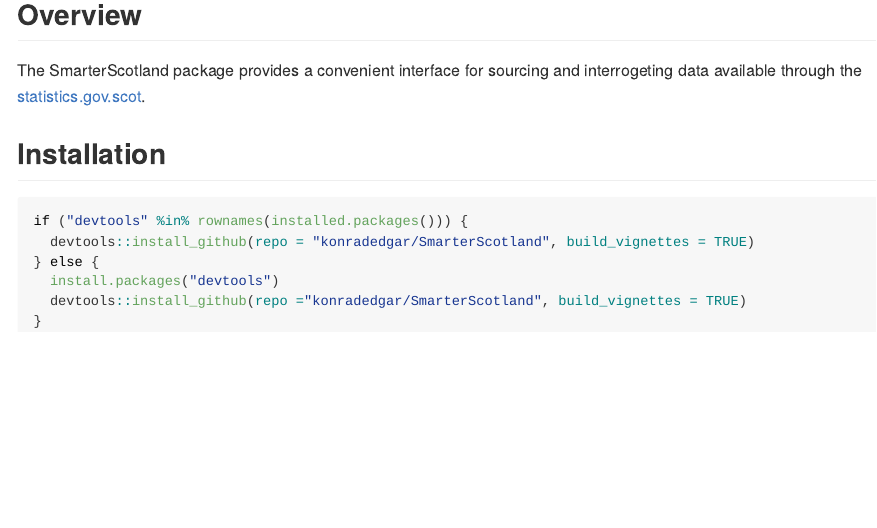
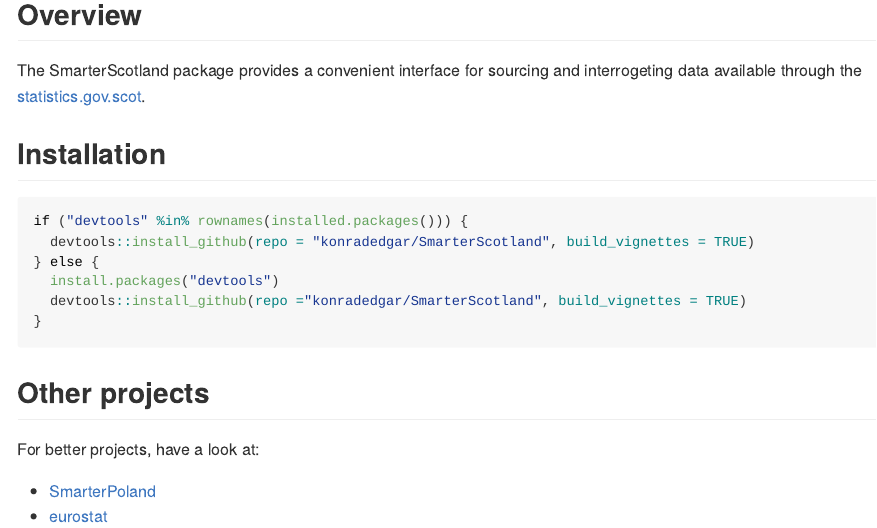
Before and after one commit to konradzdeb/SmarterScotland, an R Markdown document (README.Rmd): the page in a window 1100 px wide, from 160 px down. The pictures show the output file README.md that the author committed with the source, drawn offline in the style of GitHub; badge pictures from the web are left out.

Commit message:
Provided links to better conceptually similar projects
Signed-off-by: Konrad Zdeb <konrad.zdeb@me.com>

````diff
--- a/README.Rmd
+++ b/README.Rmd
@@ -25,3 +25,10 @@ if ("devtools" %in% rownames(installed.packages())) {
   devtools::install_github(repo ="konradedgar/SmarterScotland", build_vignettes = TRUE)
 }
 ```
+
+## Other projects
+
+For better projects, have a look at:
+
+* [SmarterPoland](https://cran.r-project.org/web/packages/SmarterPoland/index.html)
+* [eurostat](https://cran.r-project.org/web/packages/eurostat/index.html)
````
Also changed, not shown: README.md.
